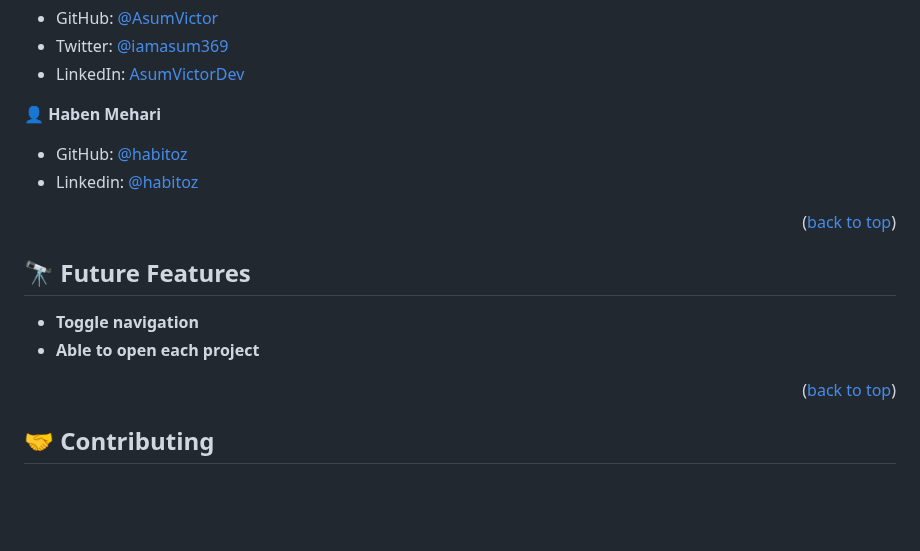
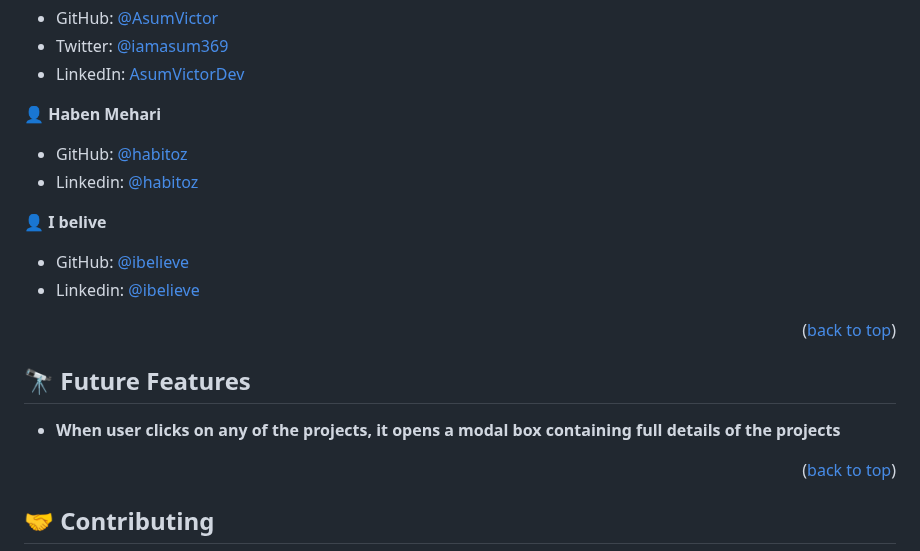
Before and after one commit to AsumVictor/Porfolio, a Markdown page: README.md, the part around the change. Drawn GitHub-style; blank space fills up the shorter version.

Commit message:
Update README.md
Added contributors

```diff
--- a/README.md
+++ b/README.md
@@ -112,13 +112,18 @@ Github pages depolyment
 - GitHub: [@habitoz](https://github.com/habitoz)
 - Linkedin: [@habitoz](https://www.linkedin.com/in/haben-mehari-593531140)
 
+👤 **I belive**
+
+- GitHub: [@ibelieve](https://github.com/habitoz)
+- Linkedin: [@ibelieve](https://www.linkedin.com/in/haben-mehari-593531140)
+
+
 <p align="right">(<a href="#readme-top">back to top</a>)</p>
 
 
 ## 🔭 Future Features <a name="future-features"></a>
 
--  **Toggle navigation**
--  **Able to open each project**
+-  **When user clicks on any of the projects, it opens a modal box containing full details of the projects**
 
 <p align="right">(<a href="#readme-top">back to top</a>)</p>
 
```
